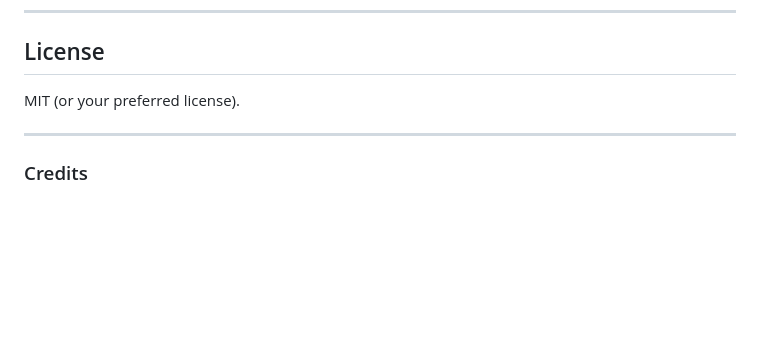
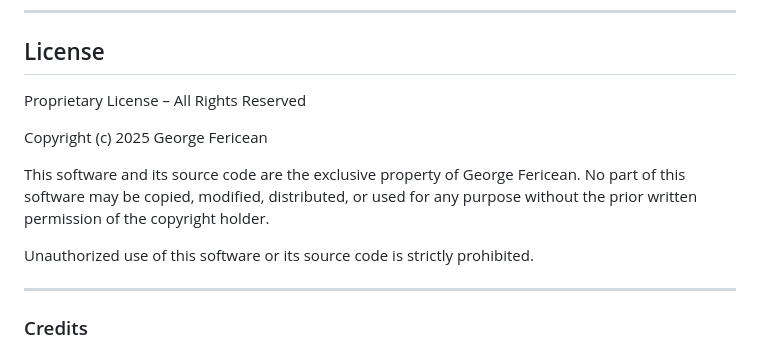
Before and after one commit to GeorgeFelixFericean/mysmartcookbook, a Markdown page: README.md, the part around the change. GitHub-like rendering; blank space fills up the shorter version.

```diff
--- a/README.md
+++ b/README.md
@@ -211,7 +211,15 @@ Otherwise, list core endpoints in a `docs/api.md` file (optional).
 ---
 
 ## License
-MIT (or your preferred license).
+Proprietary License – All Rights Reserved
+
+Copyright (c) 2025 George Fericean
+
+This software and its source code are the exclusive property of George Fericean.
+No part of this software may be copied, modified, distributed, or used for any
+purpose without the prior written permission of the copyright holder.
+
+Unauthorized use of this software or its source code is strictly prohibited.
 
 ---
 
```
